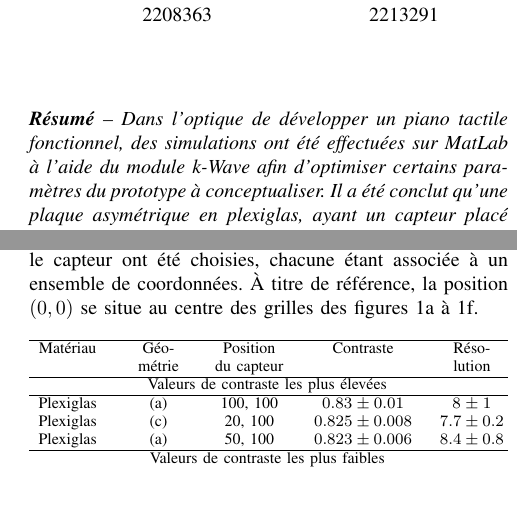
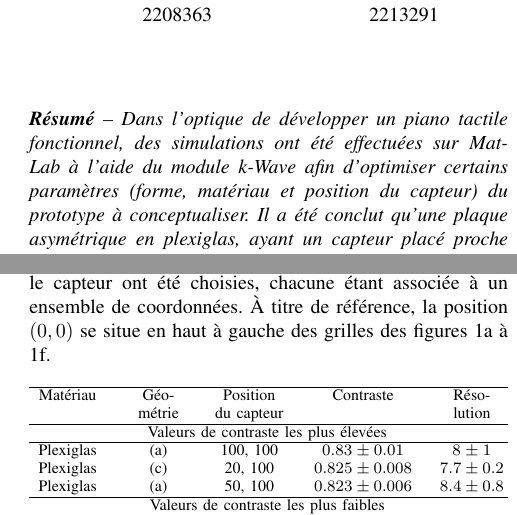
Before and after one commit to emilegp/piano_project, a LaTeX paper (travail_prep/rapport.tex): two parts of the columns of pages 1 and 2 of 2, joined at a grey line, cut so that both start at the same text, the shorter picture padded with empty space. Compiled offline with pdfLaTeX.

Commit message:
changements comments émile

```diff
--- a/travail_prep/rapport.tex
+++ b/travail_prep/rapport.tex
@@ -113,7 +113,8 @@ PHS3910 -- Techniques expérimentales et instrumentation\\
 
 \textit{\textbf{Résumé} -- Dans l'optique de développer un piano tactile fonctionnel,
 des simulations ont été effectuées sur MatLab à l'aide du module k-Wave afin d'optimiser
-certains paramètres du prototype à conceptualiser. Il a été conclut qu'une plaque asymétrique en plexiglas, ayant % je nommerais les paramètres optimisés
+certains paramètres (forme, matériau et position du capteur) du prototype à conceptualiser.
+Il a été conclut qu'une plaque asymétrique en plexiglas, ayant
 un capteur placé proche d'un de ses côtés, serait idéale pour maximiser le contraste et minimiser la résolution
 lors de la détection de signaux tactiles.}
 
@@ -275,7 +251,7 @@ sur l'axe où les touches du piano seraient placées pour un prototype.
 \end{figure}
 Pour chaque géométrie, trois positions arbitraires pour le capteur ont été choisies,
 chacune étant associée à un ensemble de coordonnées. À titre de référence, la position $(0,0)$ se situe
-au centre des grilles des figures \ref{fig:sfig1} à \ref{fig:sfig6}.  % A VERIFIER AVEC PHILI, je pense pas que 0,0 soit au centre, on a rien mis de négatif
+en haut à gauche des grilles des figures \ref{fig:sfig1} à \ref{fig:sfig6}.
 
 \begin{table}[H]
 \begin{tabularx}{\columnwidth}{@{} Y{1.00} Y{0.75} Y{1.00} Y{1.35} Y{0.87} @{}}
```
Also changed, not shown: travail_prep/rapport.tex (37 more changed lines).
